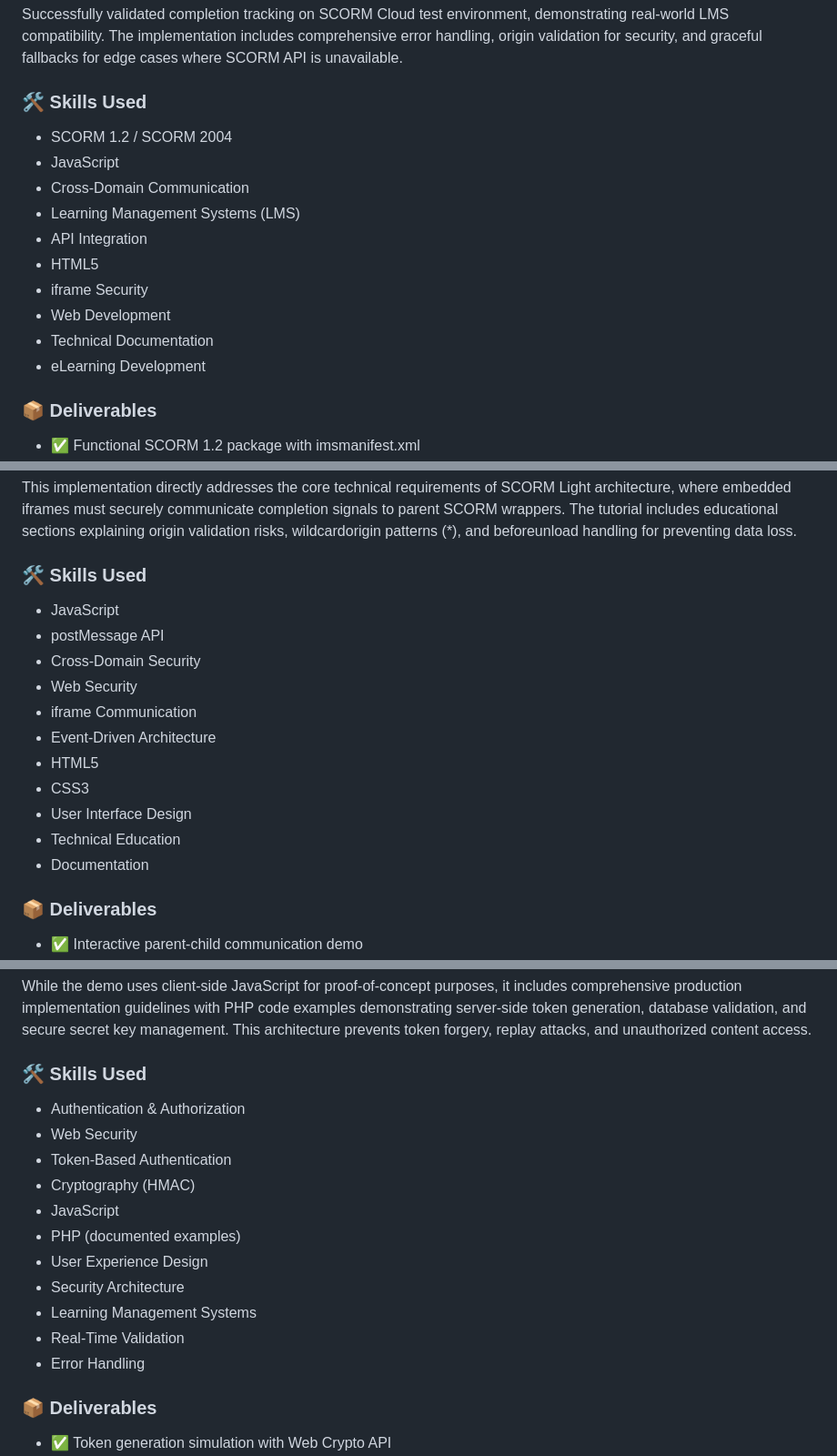
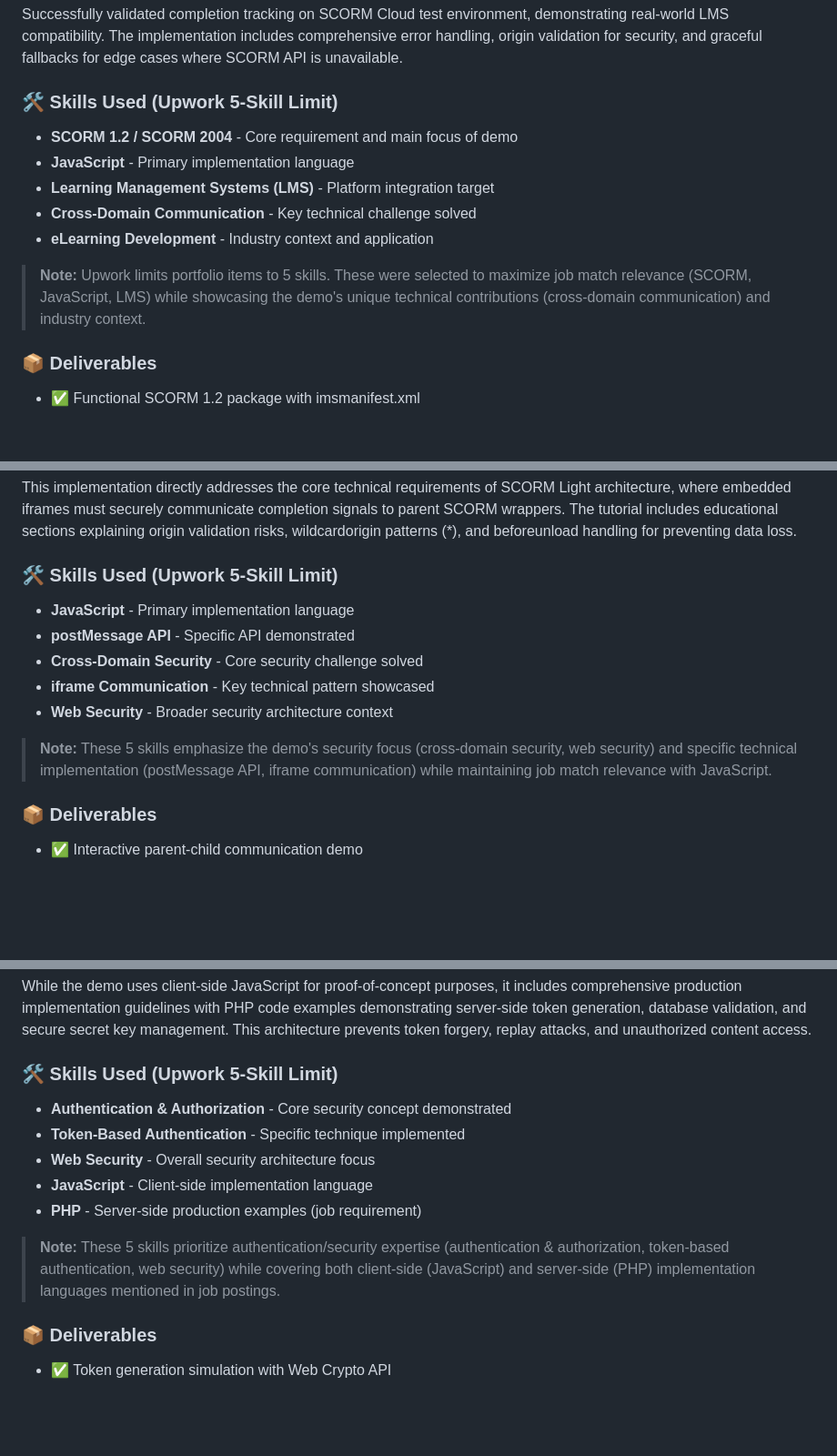
Before and after one commit to ericbenong1/scorm-demos, a Markdown page: UPWORK_PORTFOLIO_ITEMS.md, 3 parts joined by grey strips. Shown at 91% size. Drawn GitHub-style; blank space fills up the shorter version.

Commit message:
Update portfolio items to 5-skill limit per Upwork requirements

```diff
--- a/UPWORK_PORTFOLIO_ITEMS.md
+++ b/UPWORK_PORTFOLIO_ITEMS.md
@@ -17,17 +17,14 @@ The solution implements the SCORM "API Hunt" pattern to locate LMS communication
 
 Successfully validated completion tracking on SCORM Cloud test environment, demonstrating real-world LMS compatibility. The implementation includes comprehensive error handling, origin validation for security, and graceful fallbacks for edge cases where SCORM API is unavailable.
 
-### 🛠️ Skills Used
-- SCORM 1.2 / SCORM 2004
-- JavaScript
-- Cross-Domain Communication
-- Learning Management Systems (LMS)
-- API Integration
-- HTML5
-- iframe Security
-- Web Development
-- Technical Documentation
-- eLearning Development
+### 🛠️ Skills Used (Upwork 5-Skill Limit)
+- **SCORM 1.2 / SCORM 2004** - Core requirement and main focus of demo
+- **JavaScript** - Primary implementation language
+- **Learning Management Systems (LMS)** - Platform integration target
+- **Cross-Domain Communication** - Key technical challenge solved
+- **eLearning Development** - Industry context and application
+
+> **Note:** Upwork limits portfolio items to 5 skills. These were selected to maximize job match relevance (SCORM, JavaScript, LMS) while showcasing the demo's unique technical contributions (cross-domain communication) and industry context.
 
 ### 📦 Deliverables
 - ✅ Functional SCORM 1.2 package with imsmanifest.xml
@@ -64,18 +61,14 @@ The demo showcases four message types (ping, greeting, completion, custom) with
 
 This implementation directly addresses the core technical requirements of SCORM Light architecture, where embedded iframes must securely communicate completion signals to parent SCORM wrappers. The tutorial includes educational sections explaining origin validation risks, wildcardorigin patterns (*), and beforeunload handling for preventing data loss.
 
-### 🛠️ Skills Used
-- JavaScript
-- postMessage API
-- Cross-Domain Security
-- Web Security
-- iframe Communication
-- Event-Driven Architecture
-- HTML5
-- CSS3
-- User Interface Design
-- Technical Education
-- Documentation
+### 🛠️ Skills Used (Upwork 5-Skill Limit)
+- **JavaScript** - Primary implementation language
+- **postMessage API** - Specific API demonstrated
+- **Cross-Domain Security** - Core security challenge solved
+- **iframe Communication** - Key technical pattern showcased
+- **Web Security** - Broader security architecture context
+
+> **Note:** These 5 skills emphasize the demo's security focus (cross-domain security, web security) and specific technical implementation (postMessage API, iframe communication) while maintaining job match relevance with JavaScript.
 
 ### 📦 Deliverables
 - ✅ Interactive parent-child communication demo
@@ -113,18 +106,14 @@ The system generates HMAC-like signed tokens that bind specific users to specifi
 
 While the demo uses client-side JavaScript for proof-of-concept purposes, it includes comprehensive production implementation guidelines with PHP code examples demonstrating server-side token generation, database validation, and secure secret key management. This architecture prevents token forgery, replay attacks, and unauthorized content access.
 
-### 🛠️ Skills Used
-- Authentication & Authorization
-- Web Security
-- Token-Based Authentication
-- Cryptography (HMAC)
-- JavaScript
-- PHP (documented examples)
-- User Experience Design
-- Security Architecture
-- Learning Management Systems
-- Real-Time Validation
-- Error Handling
+### 🛠️ Skills Used (Upwork 5-Skill Limit)
+- **Authentication & Authorization** - Core security concept demonstrated
+- **Token-Based Authentication** - Specific technique implemented
+- **Web Security** - Overall security architecture focus
+- **JavaScript** - Client-side implementation language
+- **PHP** - Server-side production examples (job requirement)
+
+> **Note:** These 5 skills prioritize authentication/security expertise (authentication & authorization, token-based authentication, web security) while covering both client-side (JavaScript) and server-side (PHP) implementation languages mentioned in job postings.
 
 ### 📦 Deliverables
 - ✅ Token generation simulation with Web Crypto API
```
Also changed, not shown: other parts of UPWORK_PORTFOLIO_ITEMS.md (+14 -1 lines).
